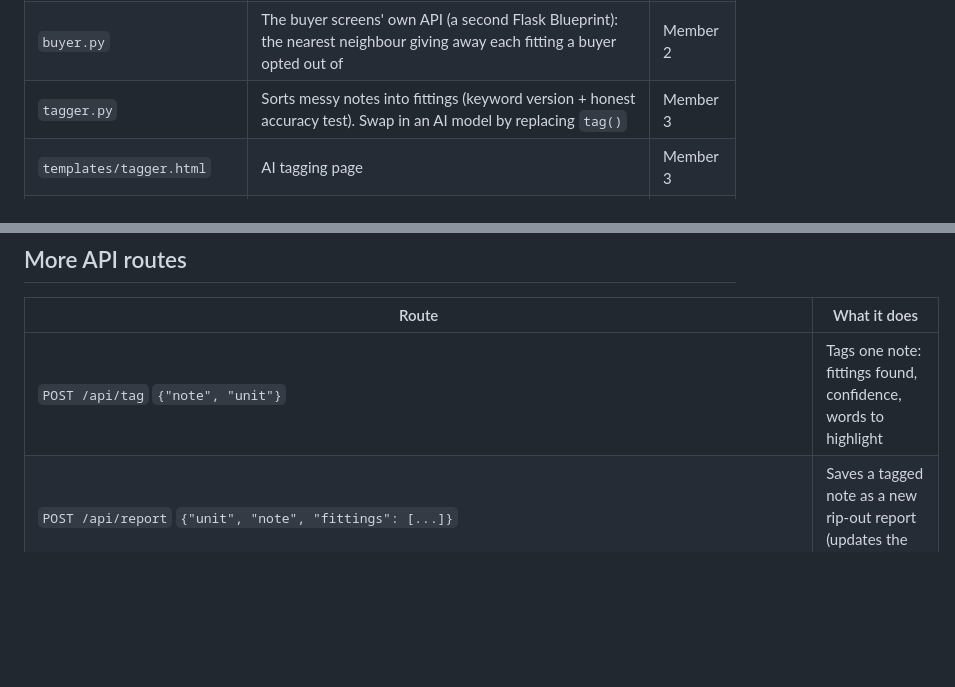
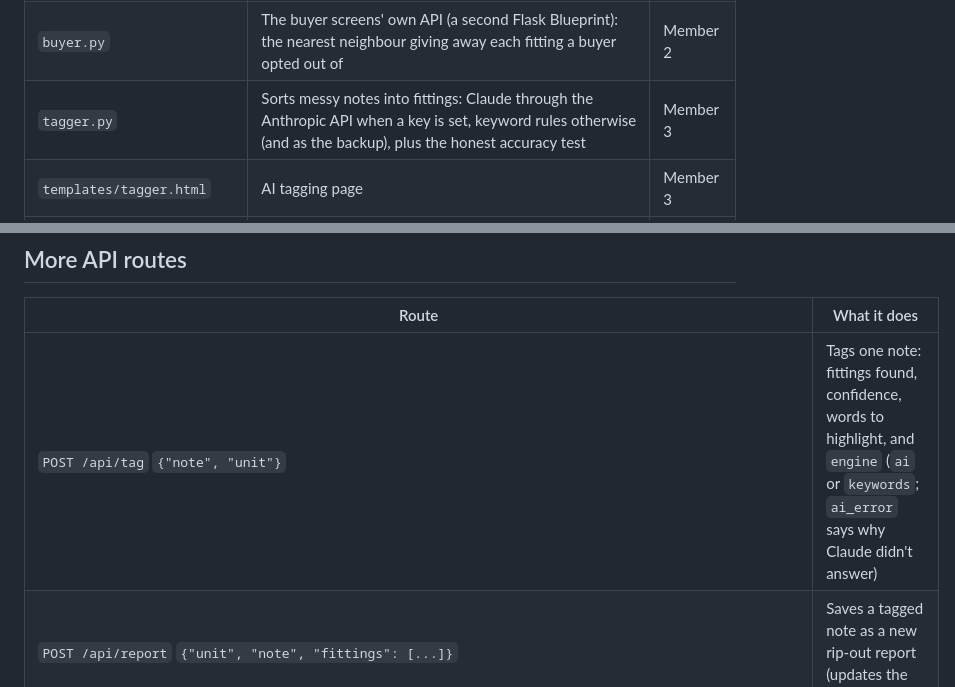
Before and after one commit to Jayden-Jarred/Sime-Darby-Hackathon, a Markdown page: README.md, 2 parts joined by grey strips. Rendered like a GitHub page; blank space fills up the shorter version.

```diff
--- a/README.md
+++ b/README.md
@@ -128,7 +147,7 @@ file inside. On GitHub, the message next to each file says what it is.
 | `app.py` | The Flask app | Member 2 |
 | `templates/advisor.html` | Buyer Fit-Out Advisor screen | Member 2 |
 | `buyer.py` | The buyer screens' own API (a second Flask Blueprint): the nearest neighbour giving away each fitting a buyer opted out of | Member 2 |
-| `tagger.py` | Sorts messy notes into fittings (keyword version + honest accuracy test). Swap in an AI model by replacing `tag()` | Member 3 |
+| `tagger.py` | Sorts messy notes into fittings: Claude through the Anthropic API when a key is set, keyword rules otherwise (and as the backup), plus the honest accuracy test | Member 3 |
 | `templates/tagger.html` | AI tagging page | Member 3 |
 | `templates/simulate.html` | What-if simulator page (maths in `impact.simulate()`) | Member 4 |
 | `neighbour_match.py` | Neighbour Match actions: offer, ask, instant nearest match, claim an offer, answer a request, message, collect with a thank-you | Member 3 |
@@ -498,7 +517,7 @@ python -c "import generate_dummy_data as g; g.write_fittings(); g.write_upgrades
 
 | Route | What it does |
 | --- | --- |
-| `POST /api/tag` `{"note", "unit"}` | Tags one note: fittings found, confidence, words to highlight |
+| `POST /api/tag` `{"note", "unit"}` | Tags one note: fittings found, confidence, words to highlight, and `engine` (`ai` or `keywords`; `ai_error` says why Claude didn't answer) |
 | `POST /api/report` `{"unit", "note", "fittings": [...]}` | Saves a tagged note as a new rip-out report (updates the rip-out index) |
 | `GET /api/simulate?unit=T2S&homes=500&uptake=0.8&upgrade_share=0.4&credit_mult=1&match_rate=0.5&programme_cost=80000` | One launch projection |
 | `POST /api/match/list` `{"unit", "owner", "fitting", "condition"?, "note"?, "request_id"?}` | An owner offers a removed fitting. Returns `{"listing"}`: matched to the nearest open request (or to `request_id`, answering that post), or `unmatched` |
```
Also changed, not shown: other parts of README.md (+23 -0 lines).
